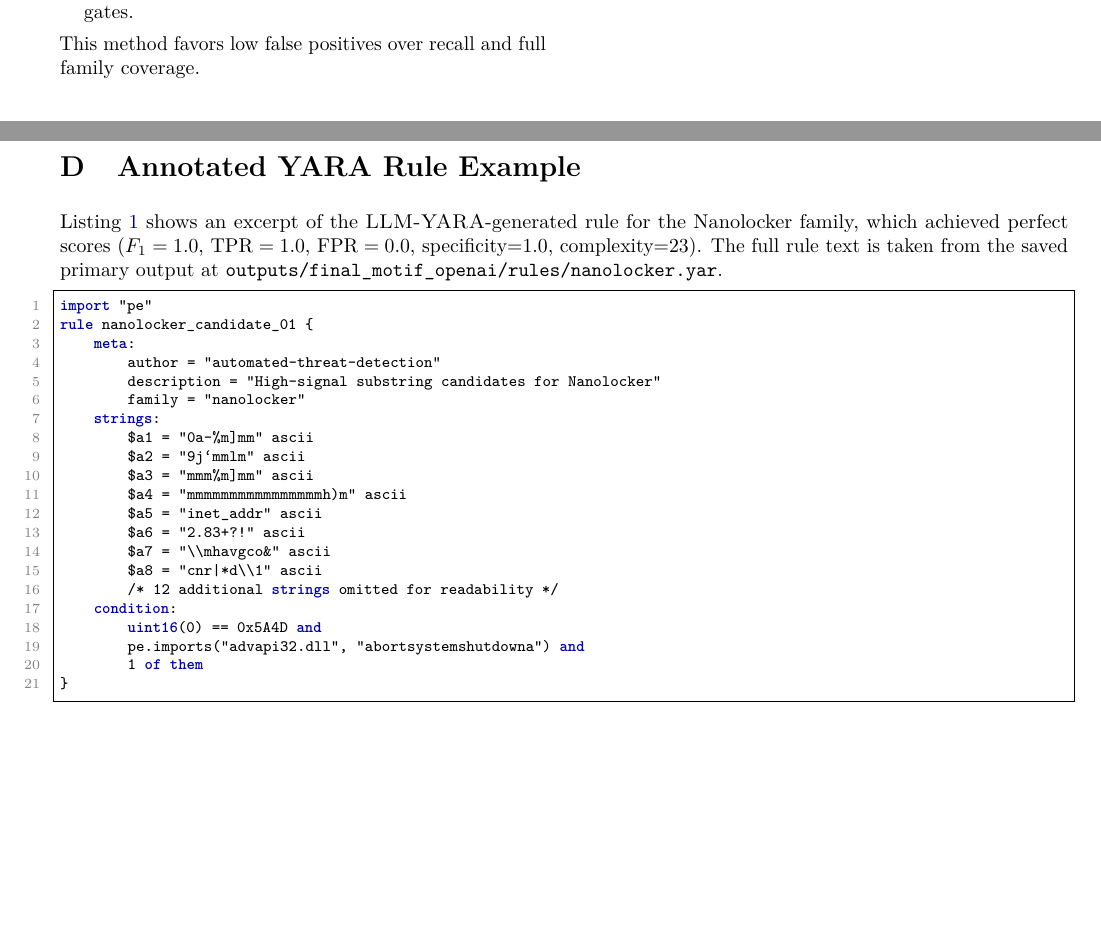
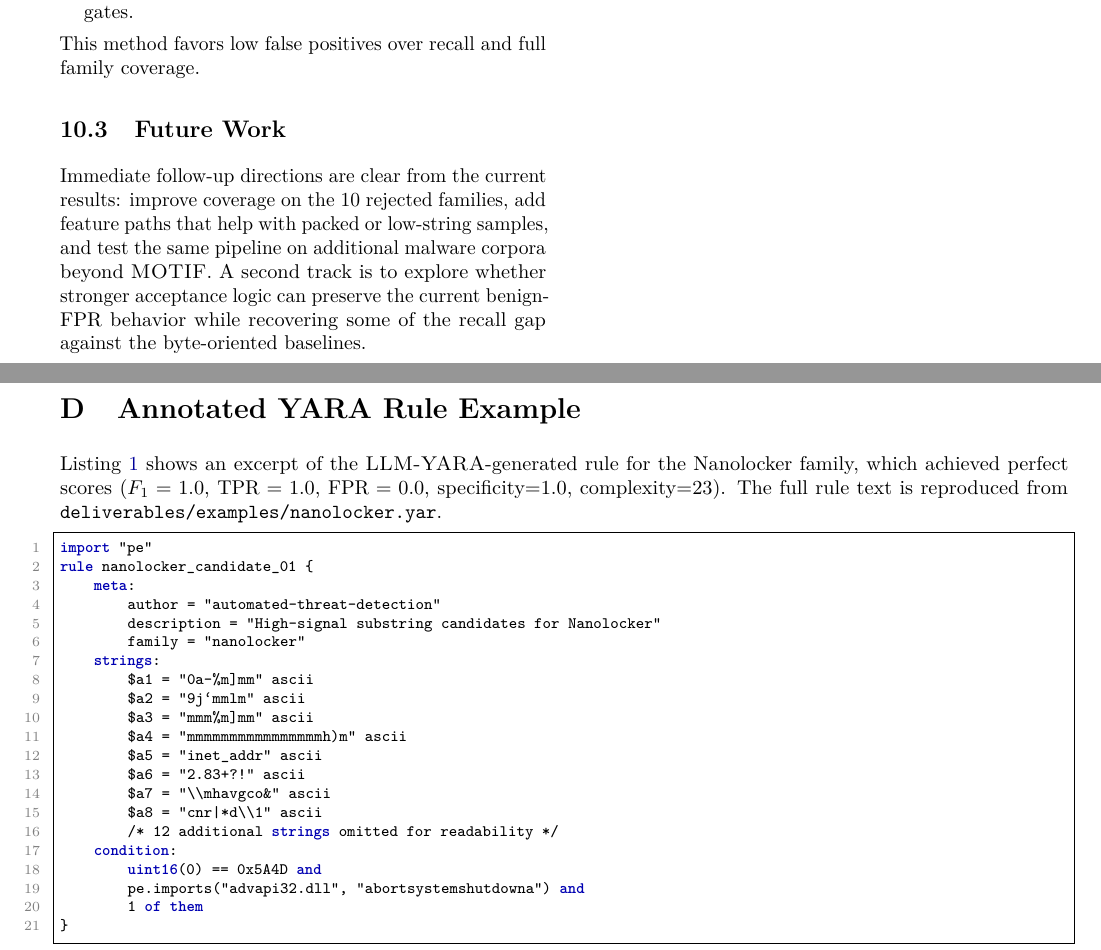
Before and after one commit to yassirbousseta123/llm-yara, a LaTeX paper (deliverables/report/report.tex): two parts of pages 6 and 8 of 10, joined at a grey line, cut so that both start at the same text, the shorter picture padded with empty space. Compiled offline with pdfLaTeX.

Commit message:
docs: finalize submission artifacts

```diff
--- a/deliverables/report/report.tex
+++ b/deliverables/report/report.tex
@@ -751,6 +751,15 @@ The main observations are:
 This method favors low false positives over recall and full family
 coverage.
 
+\subsection{Future Work}
+Immediate follow-up directions are clear from the current results:
+improve coverage on the 10 rejected families, add feature paths that
+help with packed or low-string samples, and test the same pipeline on
+additional malware corpora beyond \motif.  A second track is to explore
+whether stronger acceptance logic can preserve the current benign-FPR
+behavior while recovering some of the recall gap against the
+byte-oriented baselines.
+
 % ============================================================
 % APPENDICES
 % ============================================================
@@ -876,8 +885,8 @@ library imports, generic string patterns).
 \cref{lst:nanolocker} shows an excerpt of the \sysname-generated rule for the
 Nanolocker family, which achieved perfect scores ($F_1=1.0$,
 $\text{TPR}=1.0$, $\text{FPR}=0.0$, specificity=1.0, complexity=23).
-The full rule text is taken from the saved primary output at
-\texttt{outputs/final\_motif\_openai/rules/nanolocker.yar}.
+The full rule text is reproduced from
+\texttt{deliverables/examples/nanolocker.yar}.
 
 \begin{lstlisting}[
   caption={Excerpt of the Nanolocker rule generated by \sysname.},
```
Also changed, not shown: deliverables/slides/slides.md (+4 -4 lines), deliverables/report/report.pdf, deliverables/slides/slides.pdf, deliverables/report/report.tex (2 more changed lines), 1 other file.
